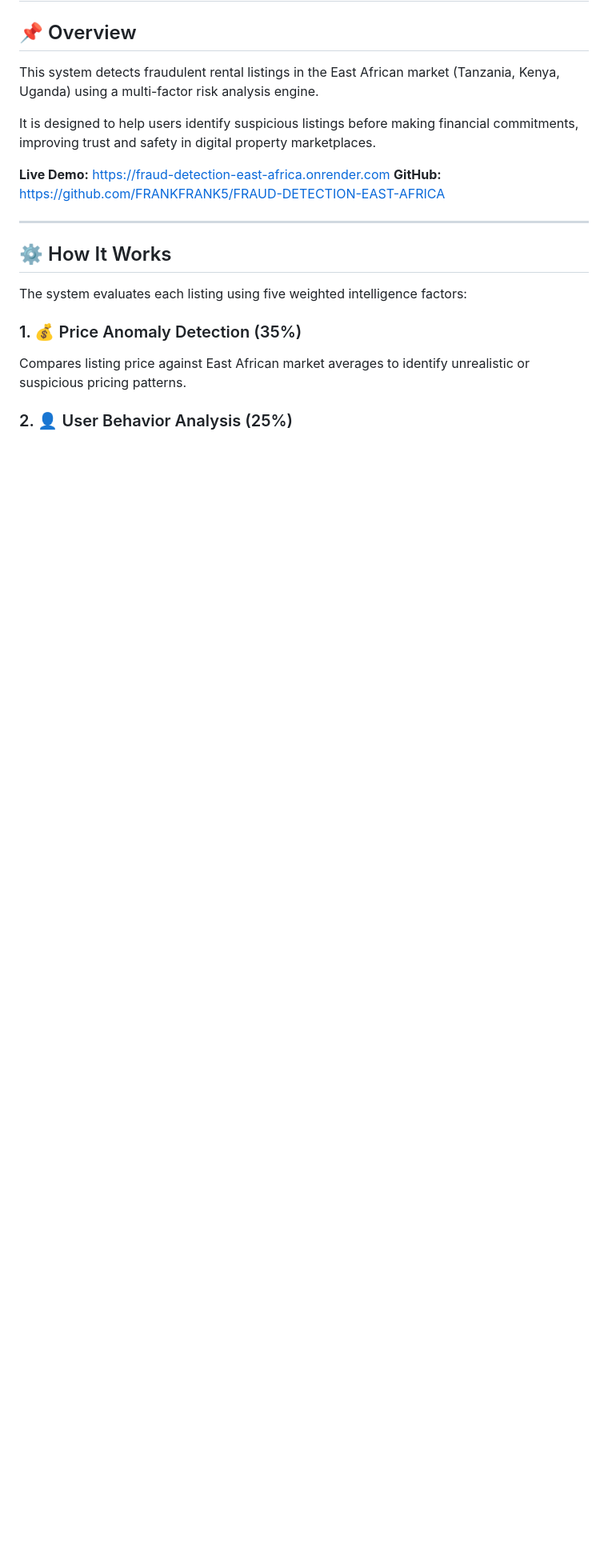
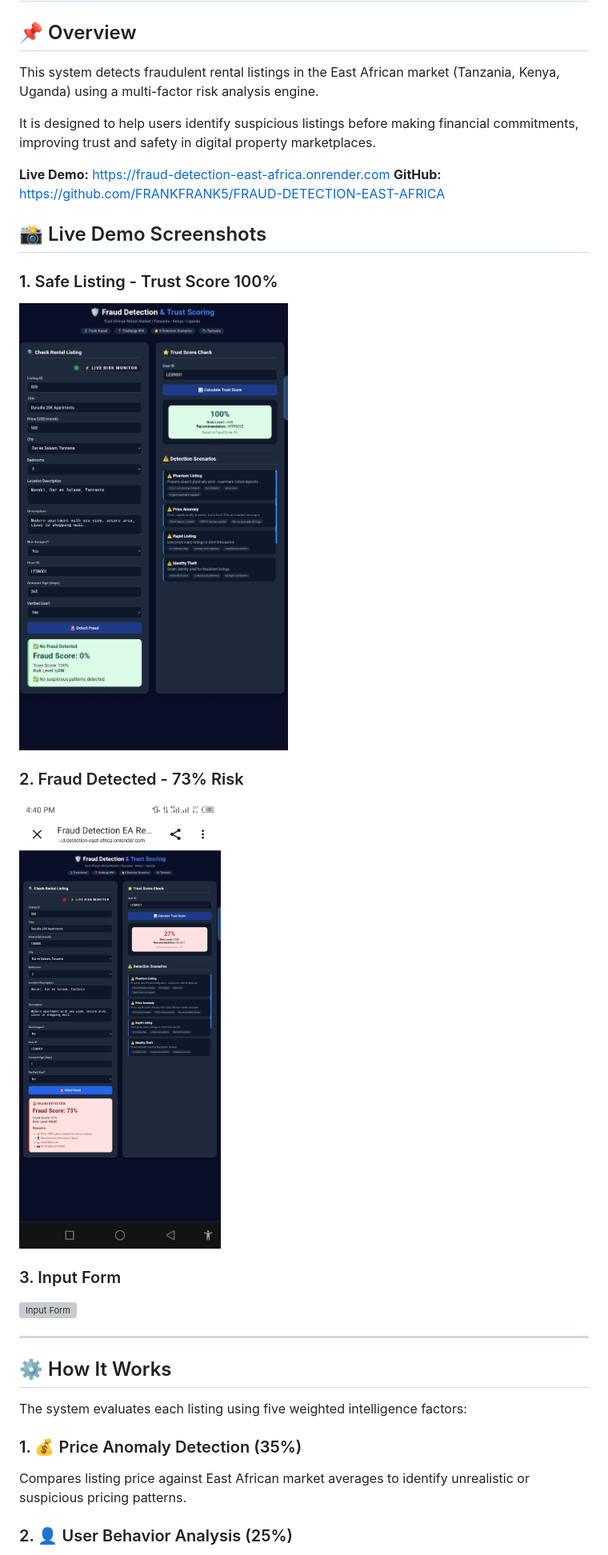
Before and after one commit to FRANKFRANK5/FRAUD-DETECTION-EAST-AFRICA, a Markdown page: README.md, the part around the change. Shown at 80% size. Drawn GitHub-style; blank space fills up the shorter version; grey boxes are pictures that could not be loaded.

Commit message:
Add live demo screenshots section Proof to README
Added live demo screenshots to README.

```diff
--- a/README.md
+++ b/README.md
@@ -16,6 +16,17 @@ It is designed to help users identify suspicious listings before making financia
 
 **Live Demo:** https://fraud-detection-east-africa.onrender.com
 **GitHub:** https://github.com/FRANKFRANK5/FRAUD-DETECTION-EAST-AFRICA
+
+## 📸 Live Demo Screenshots
+
+### 1. Safe Listing - Trust Score 100%
+![Safe Listing](Screenshot_20260602-163955.jpg)
+
+### 2. Fraud Detected - 73% Risk
+![Fraud Detected](Screenshot_20260602-164031.jpg)
+
+### 3. Input Form
+![Input Form](Screenshot_20260602-163816.jpg)
 
 ---
 
```
